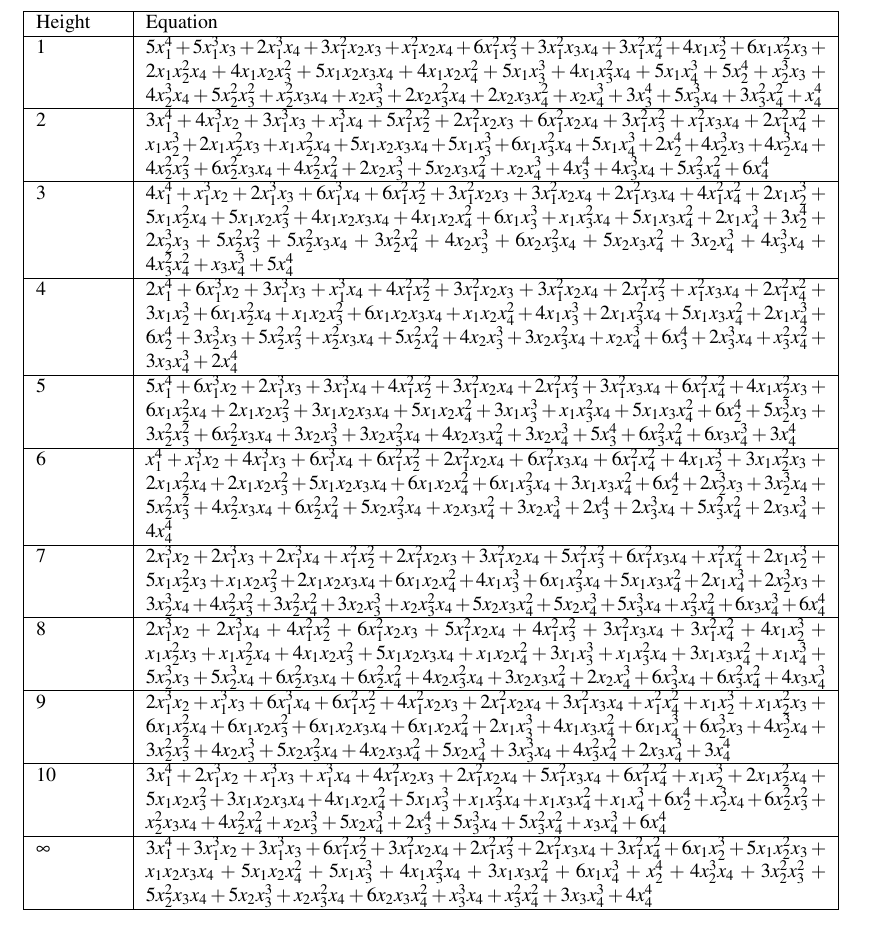
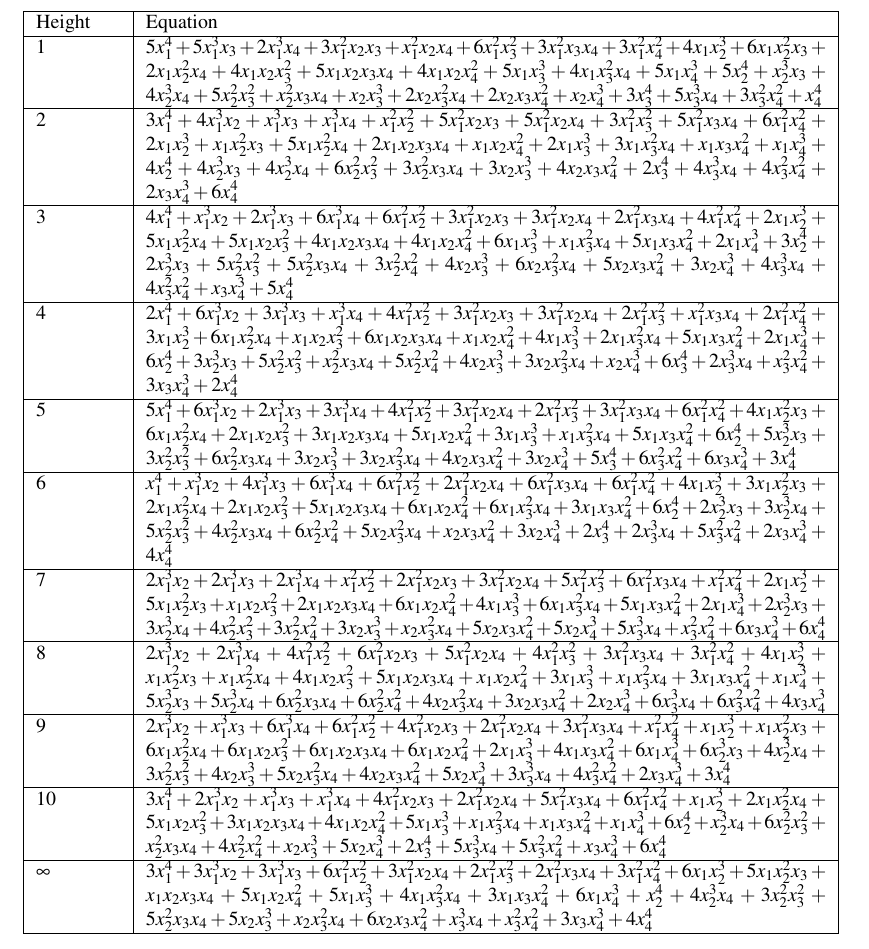
Before and after one commit to jjgarzella/all-heights-k3-surfaces, a LaTeX document (main.tex, which reads heights.tex): part of page 17 of 20, cut so that both start at the same text. Compiled offline with pdfLaTeX.

Commit message:
fixed height 2

```diff
--- a/heights.tex
+++ b/heights.tex
@@ -149,11 +149,10 @@ on the aforementioned 2080Tis.
                  + 5x_1x_3^3 + 4x_1x_3^2x_4 + 5x_1x_4^3 + 5x_2^4 + x_2^3x_3 + 4x_2^3x_4 + 5x_2^2x_3^2 + x_2^2x_3x_4 +
                  x_2x_3^3 + 2x_2x_3^2x_4 + 2x_2x_3x_4^2 + x_2x_4^3 + 3x_3^4 + 5x_3^3x_4 + 3x_3^2x_4^2 + x_4^4 \) \\
 			 \hline
-             2 & \(3x_1^4 + 4x_1^3x_2 + 3x_1^3x_3 + x_1^3x_4 + 5x_1^2x_2^2 + 2x_1^2x_2x_3 +
-             6x_1^2x_2x_4 + 3x_1^2x_3^2 + x_1^2x_3x_4 + 2x_1^2x_4^2 + x_1x_2^3 + 2x_1x_2^2x_3 +
-             x_1x_2^2x_4 + 5x_1x_2x_3x_4 + 5x_1x_3^3 + 6x_1x_3^2x_4 + 5x_1x_4^3 + 2x_2^4 + 4x_2^3x_3
-             + 4x_2^3x_4 + 4x_2^2x_3^2 + 6x_2^2x_3x_4 + 4x_2^2x_4^2 + 2x_2x_3^3 + 5x_2x_3x_4^2 +
-             x_2x_4^3 + 4x_3^4 + 4x_3^3x_4 + 5x_3^2x_4^2 + 6x_4^4\) \\
+             2 & \(3x_1^4 + 4x_1^3x_2 + x_1^3x_3 + x_1^3x_4 + x_1^2x_2^2 + 5x_1^2x_2x_3 + 5x_1^2x_2x_4 +
+             3x_1^2x_3^2 + 5x_1^2x_3x_4 + 6x_1^2x_4^2 + 2x_1x_2^3 + x_1x_2^2x_3 + 5x_1x_2^2x_4 + 2x_1x_2x_3x_4 +
+             x_1x_2x_4^2 + 2x_1x_3^3 + 3x_1x_3^2x_4 + x_1x_3x_4^2 + x_1x_4^3 + 4x_2^4 + 4x_2^3x_3 + 4x_2^3x_4 +
+             6x_2^2x_3^2 + 3x_2^2x_3x_4 + 3x_2x_3^3 + 4x_2x_3x_4^2 + 2x_3^4 + 4x_3^3x_4 + 4x_3^2x_4^2 + 2x_3x_4^3 + 6x_4^4\) \\
 			 \hline
 			 3 &  \(4x_1^4 + x_1^3x_2 + 2x_1^3x_3 + 6x_1^3x_4 + 6x_1^2x_2^2 + 3x_1^2x_2x_3 +
              3x_1^2x_2x_4 + 2x_1^2x_3x_4 + 4x_1^2x_4^2 + 2x_1x_2^3 + 5x_1x_2^2x_4 + 5x_1x_2x_3^2 +
```
